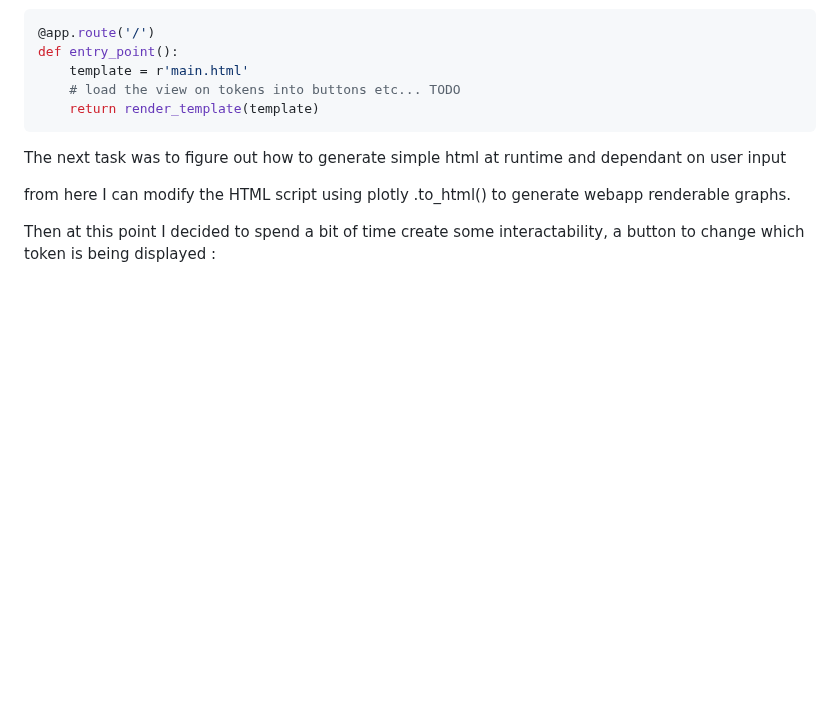
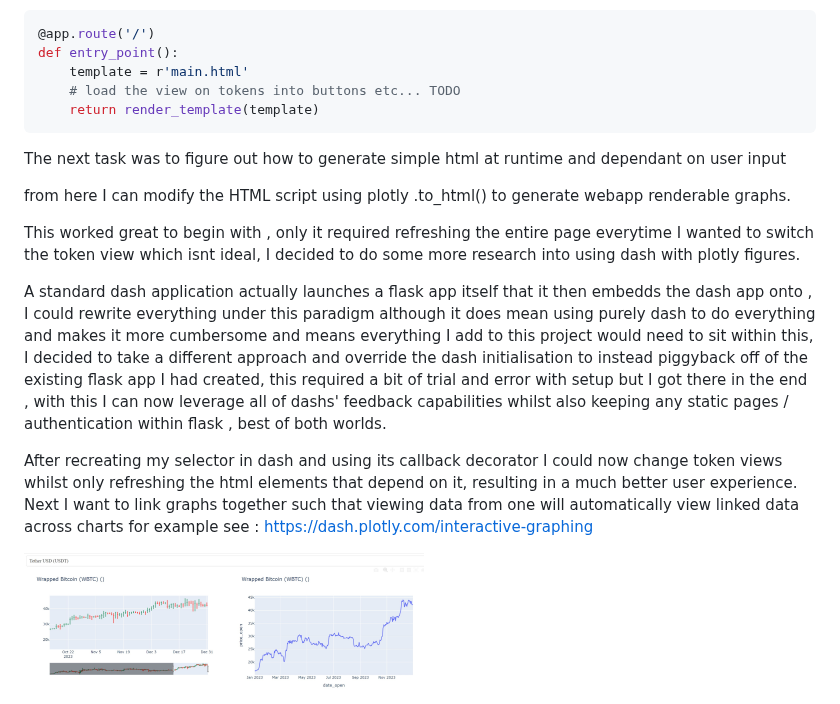
Before and after one commit to SnokTrok/cryptoTracker, a Markdown page: devlog/entry3.md, the part around one of its changes. Rendered like a GitHub page; blank space fills up the shorter version.

Commit message:
devlog updates

```diff
--- a/devlog/entry3.md
+++ b/devlog/entry3.md
@@ -39,5 +48,12 @@ The next task was to figure  out how to generate simple html at runtime and depe
 
 from here I can modify the HTML script using plotly .to_html() to generate webapp renderable graphs.
 
+This worked great to begin with , only it required refreshing the entire page everytime I wanted to switch the token view which isnt ideal, I decided to do some  more research into using dash with plotly figures.
 
-Then at this point I decided to spend a bit of time create some interactability, a button to change which token is being displayed :
+A standard dash application actually launches a flask app itself that it then embedds the dash app onto , I could rewrite everything under this paradigm although it does mean using purely dash to do everything and makes it more cumbersome and means everything I add to this project would need to sit within this, I decided to take a different approach and override the dash initialisation to instead piggyback off of the existing flask app I had created, this required a bit of trial and error with setup but I got there in the end , with this I can now leverage all of dashs' feedback capabilities whilst also keeping any static pages / authentication within flask , best of both worlds.
+
+After recreating my selector in dash and using its callback decorator I could now change token views whilst only refreshing the html elements that depend on it, resulting in a much better user experience. Next I want to link graphs together such that viewing data from one will automatically view linked data across charts for example see : https://dash.plotly.com/interactive-graphing
+
+<div>
+<img src="img/dash_setup.jpg" alt="drawing" width="400" style='inline'/>
+</div>
```
Also changed, not shown: other parts of devlog/entry3.md (+9 -0 lines), devlog/entry2.md (+1 -4 lines), devlog/entry4.md (added).
